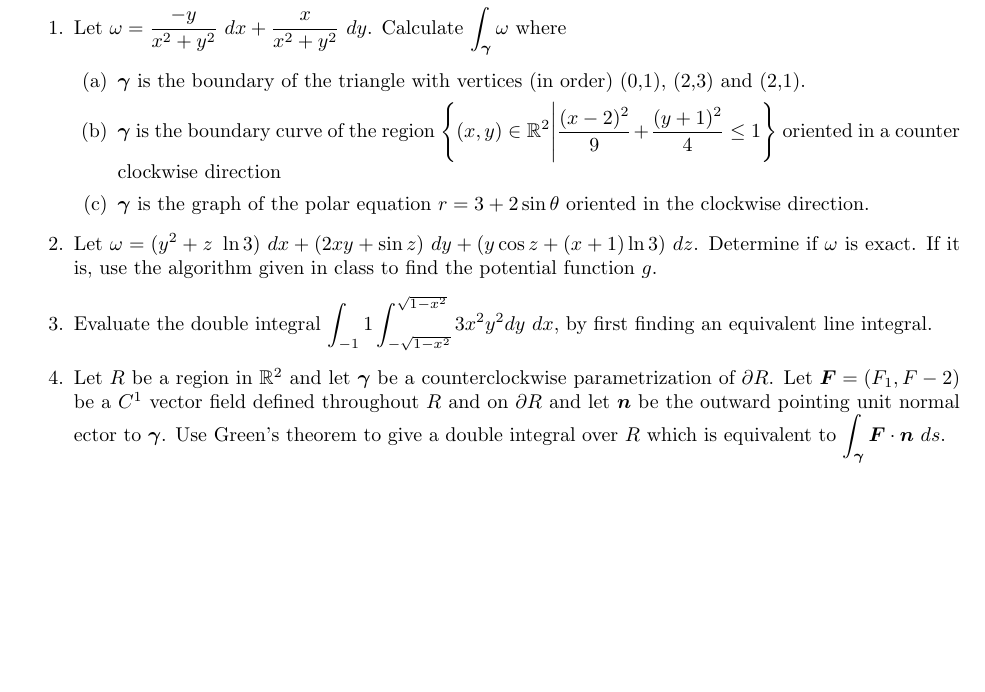
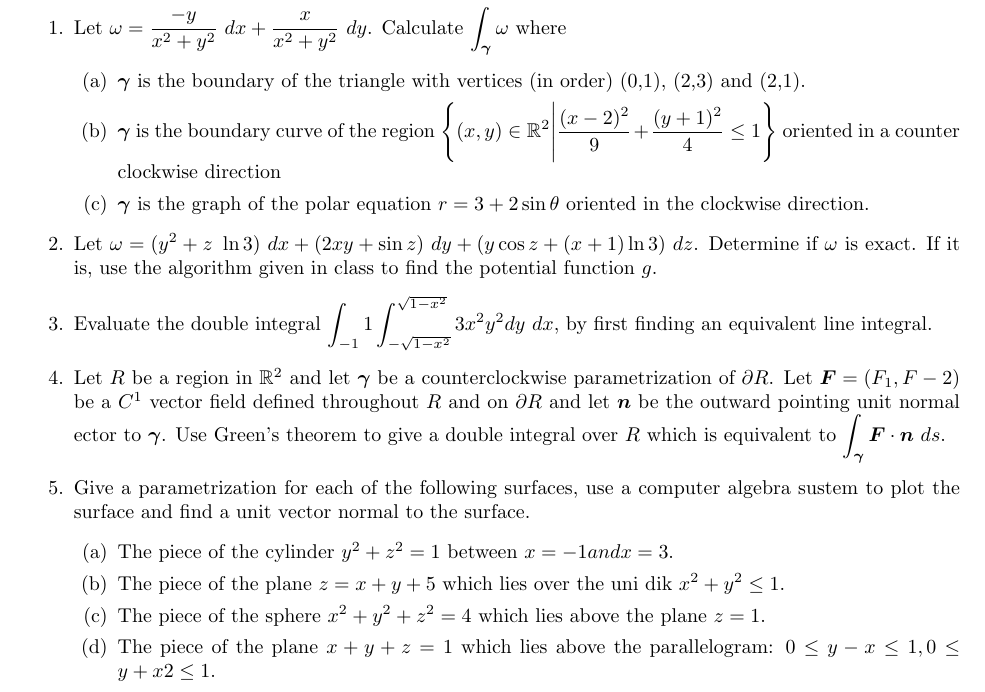
Before and after one commit to poonkeegan/school, a LaTeX document (matb42/a6.tex): part of the page, cut so that both start at the same text, the shorter picture padded with empty space. Compiled offline with pdfLaTeX.

Commit message:
Sat Feb 24 15:56:15 EST 2018

```diff
--- a/matb42/a6.tex
+++ b/matb42/a6.tex
@@ -38,5 +38,13 @@ Mar 6th 2018}
     \item Evaluate the double integral $\displaystyle \int_{-1}{1} \int_{-\sqrt{1-x^2}}^{\sqrt{1-x^2}}3x^2y^2dy\ dx$, by first finding an equivalent line integral.
 
     \item Let $R$ be a region in $\mathbb{R}^2$ and let $\gam$ be a counterclockwise parametrization of $\partial R$. Let $\boldsymbol F = (F_1,F-2)$ be a $C^1$ vector field defined throughout $R$ and on $\partial R$ and let $\boldsymbol n$ be the outward pointing unit normal ector to $\gam$. Use Green's theorem to give a double integral over $R$ which is equivalent to $\displaystyle \int_{\gam} \boldsymbol F \cdot \boldsymbol n \ ds$.
+
+    \item Give a parametrization for each of the following surfaces, use a computer algebra sustem to plot the surface and find a unit vector normal to the surface.
+    \begin{enumerate}
+        \item The piece of the cylinder $y^2 + z^2 = 1$ between $x = -1 and x = 3$.
+        \item The piece of the plane $z = x + y + 5$ which lies over the uni dik $x^2 + y^2 \leq 1$.
+        \item The piece of the sphere $x^2 + y^2 + z^2 = 4$ which lies above the plane $z = 1$.
+        \item The piece of the plane $x + y + z = 1$ which lies above the parallelogram: $0 \leq y - x \leq 1, 0 \leq y + x2 \leq 1$.
+    \end{enumerate}
 \end{enumerate}
 \end{document}
```
Also changed, not shown: matb42/a6.pdf.
